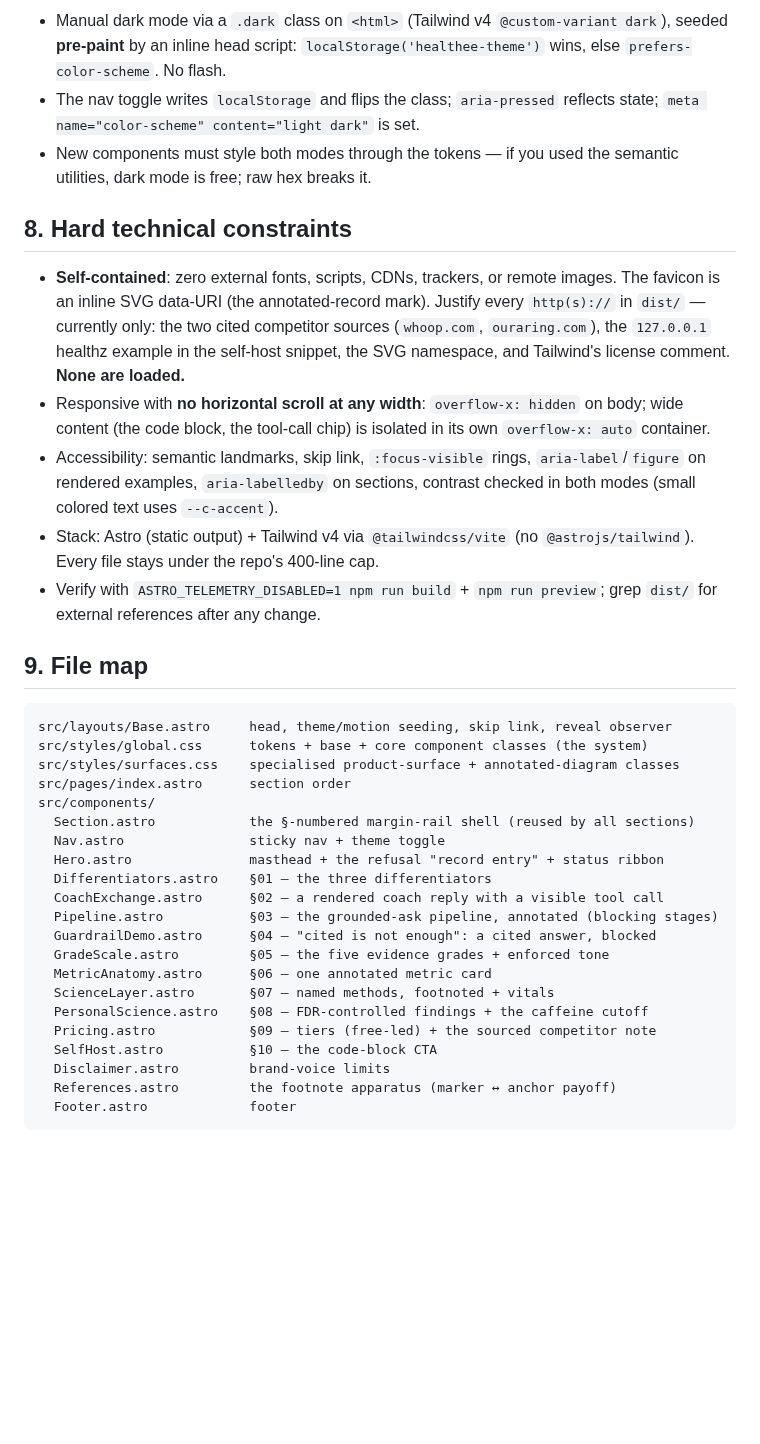
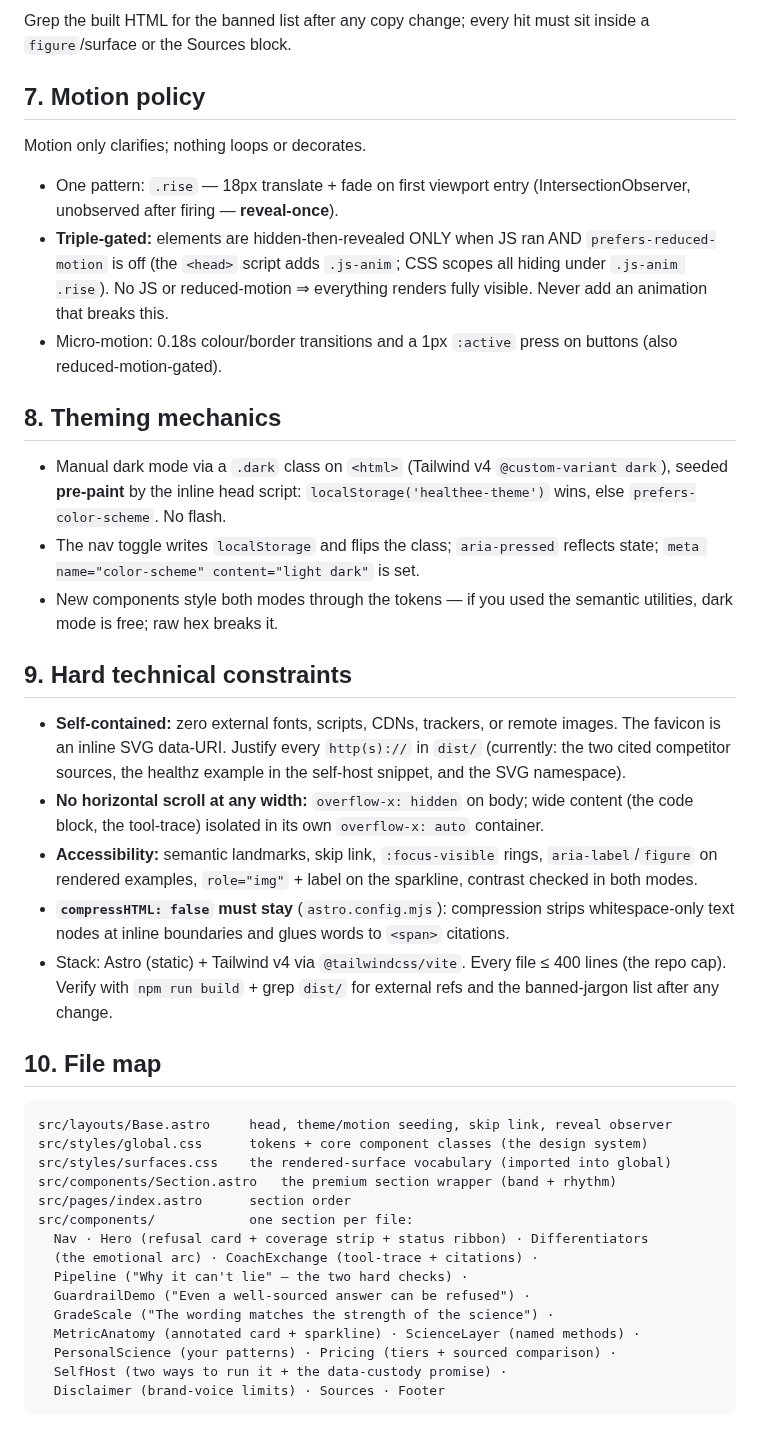
Before and after one commit to Anshuman115/healthee, a Markdown page: apps/landing/DESIGN.md, the part around one of its changes. GitHub-like rendering; blank space fills up the shorter version.

Commit message:
docs(landing): rewrite DESIGN.md as the binding v3 record

````diff
--- a/apps/landing/DESIGN.md
+++ b/apps/landing/DESIGN.md
@@ -154,53 +151,63 @@ Motion only clarifies; nothing loops, nothing decorates.
 
-- Manual dark mode via a `.dark` class on `<html>` (Tailwind v4
-  `@custom-variant dark`), seeded **pre-paint** by an inline head script:
+Grep the built HTML for the banned list after any copy change; every hit must sit
+inside a `figure`/surface or the Sources block.
+
+## 7. Motion policy
+
+Motion only clarifies; nothing loops or decorates.
+- One pattern: `.rise` — 18px translate + fade on first viewport entry
+  (IntersectionObserver, unobserved after firing — **reveal-once**).
+- **Triple-gated:** elements are hidden-then-revealed ONLY when JS ran AND
+  `prefers-reduced-motion` is off (the `<head>` script adds `.js-anim`; CSS scopes
+  all hiding under `.js-anim .rise`). No JS or reduced-motion ⇒ everything renders
+  fully visible. Never add an animation that breaks this.
+- Micro-motion: 0.18s colour/border transitions and a 1px `:active` press on buttons
+  (also reduced-motion-gated).
+
+## 8. Theming mechanics
+
+- Manual dark mode via a `.dark` class on `<html>` (Tailwind v4 `@custom-variant
+  dark`), seeded **pre-paint** by the inline head script:
   `localStorage('healthee-theme')` wins, else `prefers-color-scheme`. No flash.
-- The nav toggle writes `localStorage` and flips the class; `aria-pressed`
-  reflects state; `meta name="color-scheme" content="light dark"` is set.
-- New components must style both modes through the tokens — if you used the
-  semantic utilities, dark mode is free; raw hex breaks it.
+- The nav toggle writes `localStorage` and flips the class; `aria-pressed` reflects
+  state; `meta name="color-scheme" content="light dark"` is set.
+- New components style both modes through the tokens — if you used the semantic
+  utilities, dark mode is free; raw hex breaks it.
 
-## 8. Hard technical constraints
+## 9. Hard technical constraints
 
-- **Self-contained**: zero external fonts, scripts, CDNs, trackers, or remote
-  images. The favicon is an inline SVG data-URI (the annotated-record mark).
-  Justify every `http(s)://` in `dist/` — currently only: the two cited
-  competitor sources (`whoop.com`, `ouraring.com`), the `127.0.0.1` healthz
-  example in the self-host snippet, the SVG namespace, and Tailwind's license
-  comment. **None are loaded.**
-- Responsive with **no horizontal scroll at any width**: `overflow-x: hidden` on
-  body; wide content (the code block, the tool-call chip) is isolated in its own
-  `overflow-x: auto` container.
-- Accessibility: semantic landmarks, skip link, `:focus-visible` rings,
-  `aria-label`/`figure` on rendered examples, `aria-labelledby` on sections,
-  contrast checked in both modes (small colored text uses `--c-accent`).
-- Stack: Astro (static output) + Tailwind v4 via `@tailwindcss/vite` (no
-  `@astrojs/tailwind`). Every file stays under the repo's 400-line cap.
-- Verify with `ASTRO_TELEMETRY_DISABLED=1 npm run build` + `npm run preview`;
-  grep `dist/` for external references after any change.
+- **Self-contained:** zero external fonts, scripts, CDNs, trackers, or remote images.
+  The favicon is an inline SVG data-URI. Justify every `http(s)://` in `dist/`
+  (currently: the two cited competitor sources, the healthz example in the self-host
+  snippet, and the SVG namespace).
+- **No horizontal scroll at any width:** `overflow-x: hidden` on body; wide content
+  (the code block, the tool-trace) isolated in its own `overflow-x: auto` container.
+- **Accessibility:** semantic landmarks, skip link, `:focus-visible` rings,
+  `aria-label`/`figure` on rendered examples, `role="img"` + label on the sparkline,
+  contrast checked in both modes.
+- **`compressHTML: false` must stay** (`astro.config.mjs`): compression strips
+  whitespace-only text nodes at inline boundaries and glues words to `<span>`
+  citations.
+- Stack: Astro (static) + Tailwind v4 via `@tailwindcss/vite`. Every file ≤ 400
+  lines (the repo cap). Verify with `npm run build` + grep `dist/` for external refs
+  and the banned-jargon list after any change.
 
-## 9. File map
+## 10. File map
 
 ```
 src/layouts/Base.astro     head, theme/motion seeding, skip link, reveal observer
-src/styles/global.css      tokens + base + core component classes (the system)
-src/styles/surfaces.css    specialised product-surface + annotated-diagram classes
+src/styles/global.css      tokens + core component classes (the design system)
+src/styles/surfaces.css    the rendered-surface vocabulary (imported into global)
+src/components/Section.astro   the premium section wrapper (band + rhythm)
 src/pages/index.astro      section order
-src/components/
-  Section.astro            the §-numbered margin-rail shell (reused by all sections)
-  Nav.astro                sticky nav + theme toggle
-  Hero.astro               masthead + the refusal "record entry" + status ribbon
-  Differentiators.astro    §01 — the three differentiators
-  CoachExchange.astro      §02 — a rendered coach reply with a visible tool call
-  Pipeline.astro           §03 — the grounded-ask pipeline, annotated (blocking stages)
-  GuardrailDemo.astro      §04 — "cited is not enough": a cited answer, blocked
-  GradeScale.astro         §05 — the five evidence grades + enforced tone
-  MetricAnatomy.astro      §06 — one annotated metric card
-  ScienceLayer.astro       §07 — named methods, footnoted + vitals
-  PersonalScience.astro    §08 — FDR-controlled findings + the caffeine cutoff
-  Pricing.astro            §09 — tiers (free-led) + the sourced competitor note
-  SelfHost.astro           §10 — the code-block CTA
-  Disclaimer.astro         brand-voice limits
-  References.astro         the footnote apparatus (marker ↔ anchor payoff)
-  Footer.astro             footer
+src/components/            one section per file:
+  Nav · Hero (refusal card + coverage strip + status ribbon) · Differentiators
+  (the emotional arc) · CoachExchange (tool-trace + citations) ·
+  Pipeline ("Why it can't lie" — the two hard checks) ·
+  GuardrailDemo ("Even a well-sourced answer can be refused") ·
+  GradeScale ("The wording matches the strength of the science") ·
+  MetricAnatomy (annotated card + sparkline) · ScienceLayer (named methods) ·
+  PersonalScience (your patterns) · Pricing (tiers + sourced comparison) ·
+  SelfHost (two ways to run it + the data-custody promise) ·
+  Disclaimer (brand-voice limits) · Sources · Footer
 ```
````
Also changed, not shown: other parts of apps/landing/DESIGN.md (+124 -127 lines).
